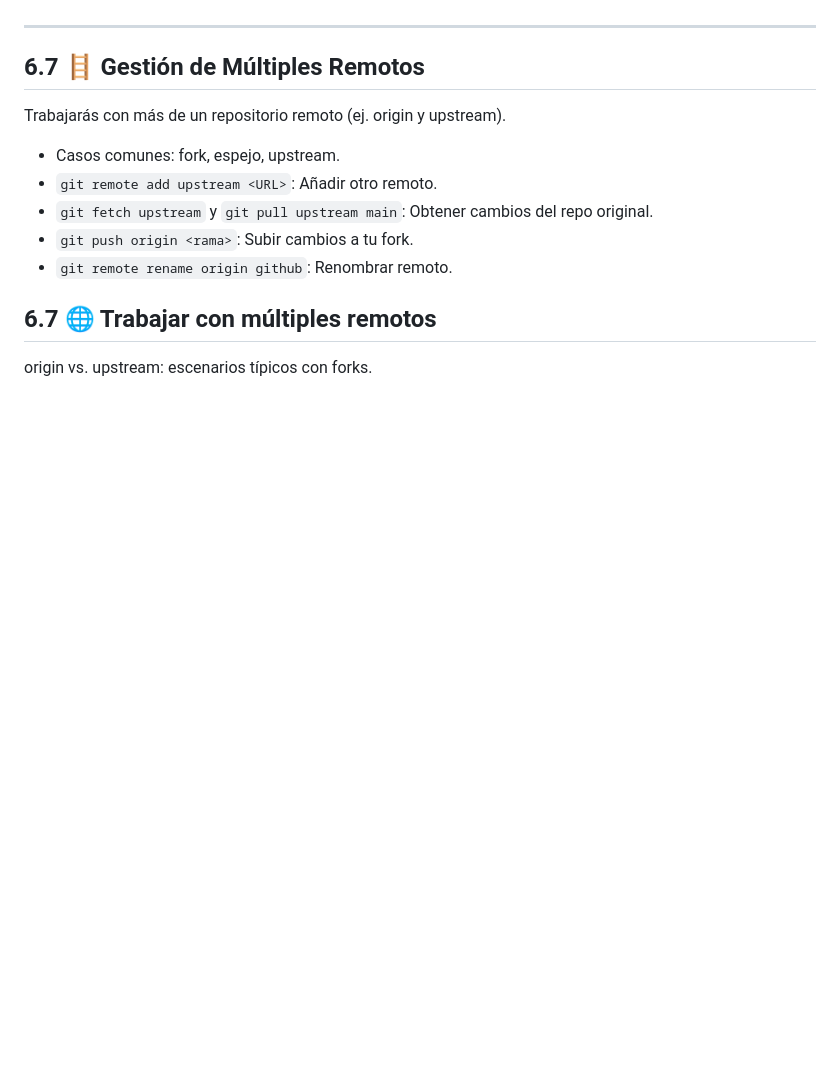
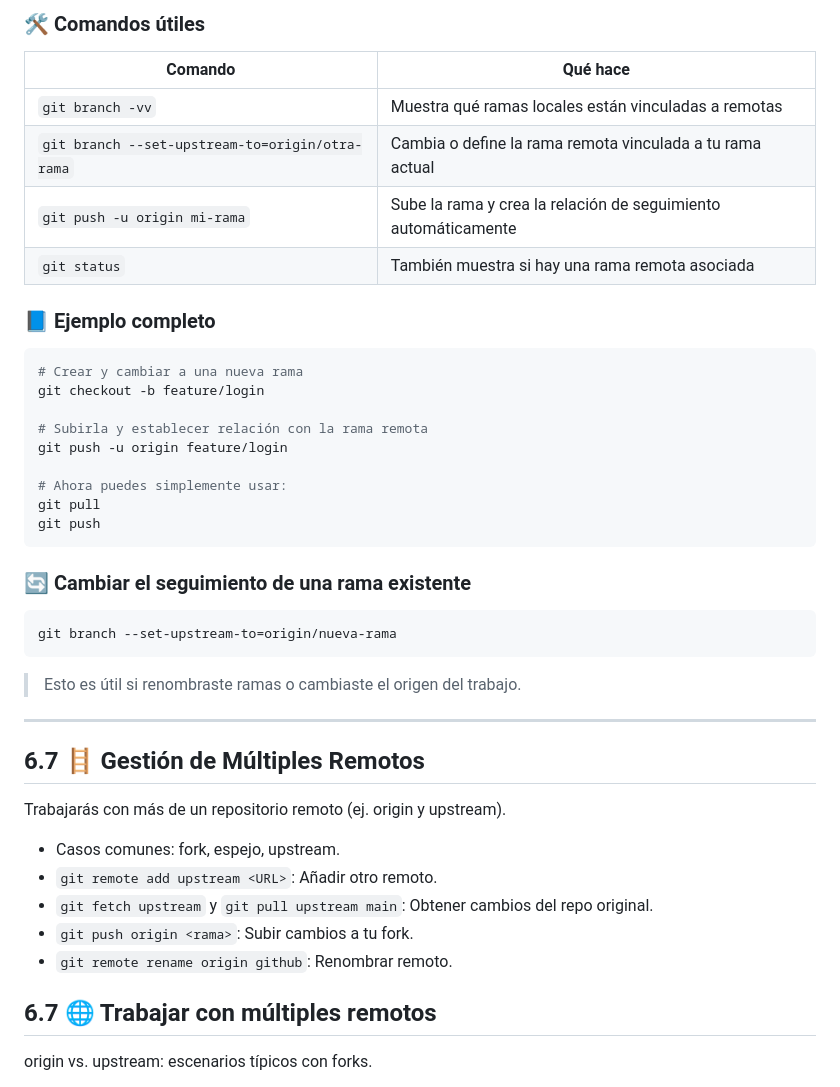
Before and after one commit to Bryared/Guia-completa-de-GitHub, a Markdown page: Documentos/06-repos-remotos.md, the part around the change printed below. Drawn GitHub-style; blank space fills up the shorter version.

````diff
--- a/Documentos/06-repos-remotos.md
+++ b/Documentos/06-repos-remotos.md
@@ -373,3 +406,35 @@ Cambiar o definir upstream con git branch --set-upstream-to.
+### 🛠️ Comandos útiles
+
+| Comando                                         | Qué hace                                                       |
+| ----------------------------------------------- | -------------------------------------------------------------- |
+| `git branch -vv`                                | Muestra qué ramas locales están vinculadas a remotas           |
+| `git branch --set-upstream-to=origin/otra-rama` | Cambia o define la rama remota vinculada a tu rama actual      |
+| `git push -u origin mi-rama`                    | Sube la rama y crea la relación de seguimiento automáticamente |
+| `git status`                                    | También muestra si hay una rama remota asociada                |
+
+
+### 📘 Ejemplo completo
+
+```bash
+# Crear y cambiar a una nueva rama
+git checkout -b feature/login
+
+# Subirla y establecer relación con la rama remota
+git push -u origin feature/login
+
+# Ahora puedes simplemente usar:
+git pull
+git push
+```
+
+### 🔄 Cambiar el seguimiento de una rama existente
+
+```bash
+git branch --set-upstream-to=origin/nueva-rama
+```
+
+> Esto es útil si renombraste ramas o cambiaste el origen del trabajo.
+
 
 ---
 ## 6.7 🪜 Gestión de Múltiples Remotos
````
Also changed, not shown: other parts of Documentos/06-repos-remotos.md (+105 -38 lines).
